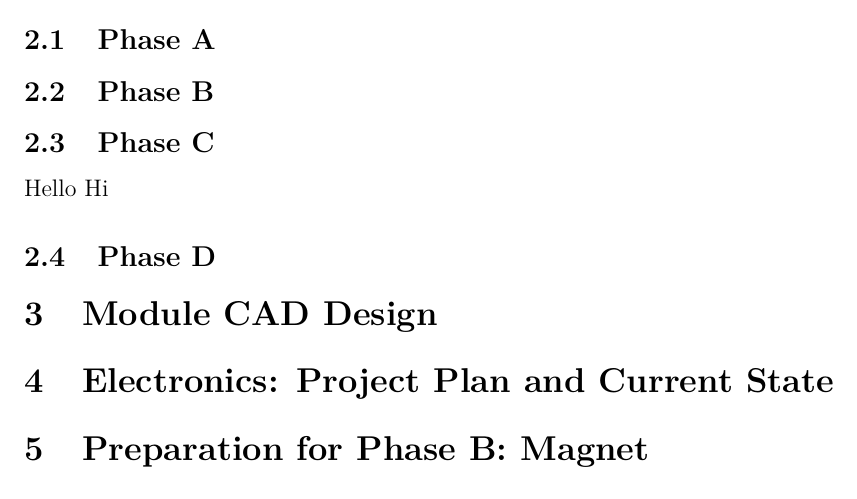
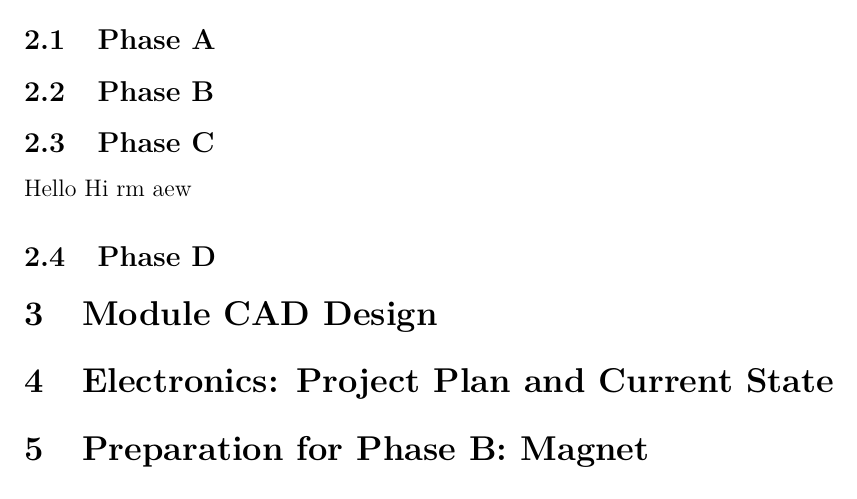
Before and after one commit to JaiPipatt/Capstone-Project, a LaTeX document (progress_report.tex): part of the page, cut so that both start at the same text. Compiled offline with pdfLaTeX.

```diff
--- a/progress_report.tex
+++ b/progress_report.tex
@@ -40,7 +40,7 @@
 % Add the current status and key deliverables for Phase C.
 Hello
 Hi
-
+rm aew
 \subsection{Phase D}
 % Add the current status and key deliverables for Phase D.
 
```
Also changed, not shown: progress_report.pdf (added), 5 other files.
